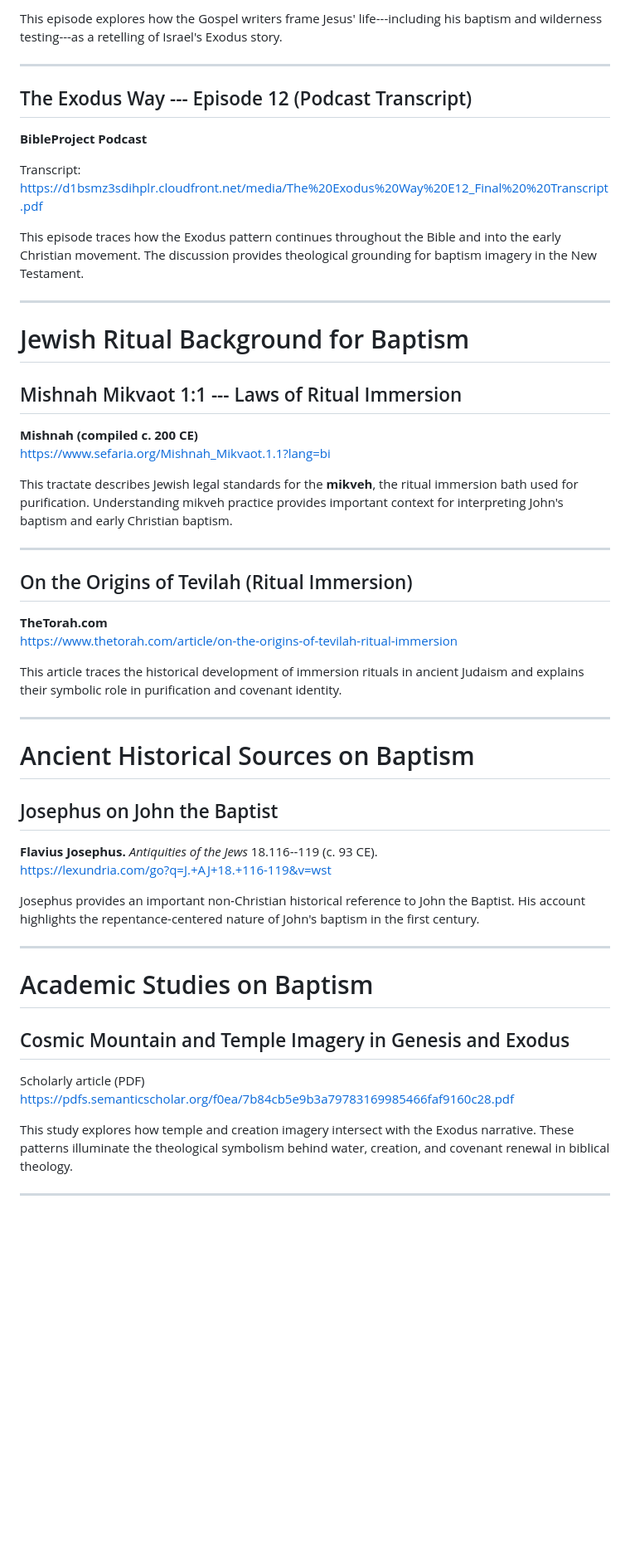
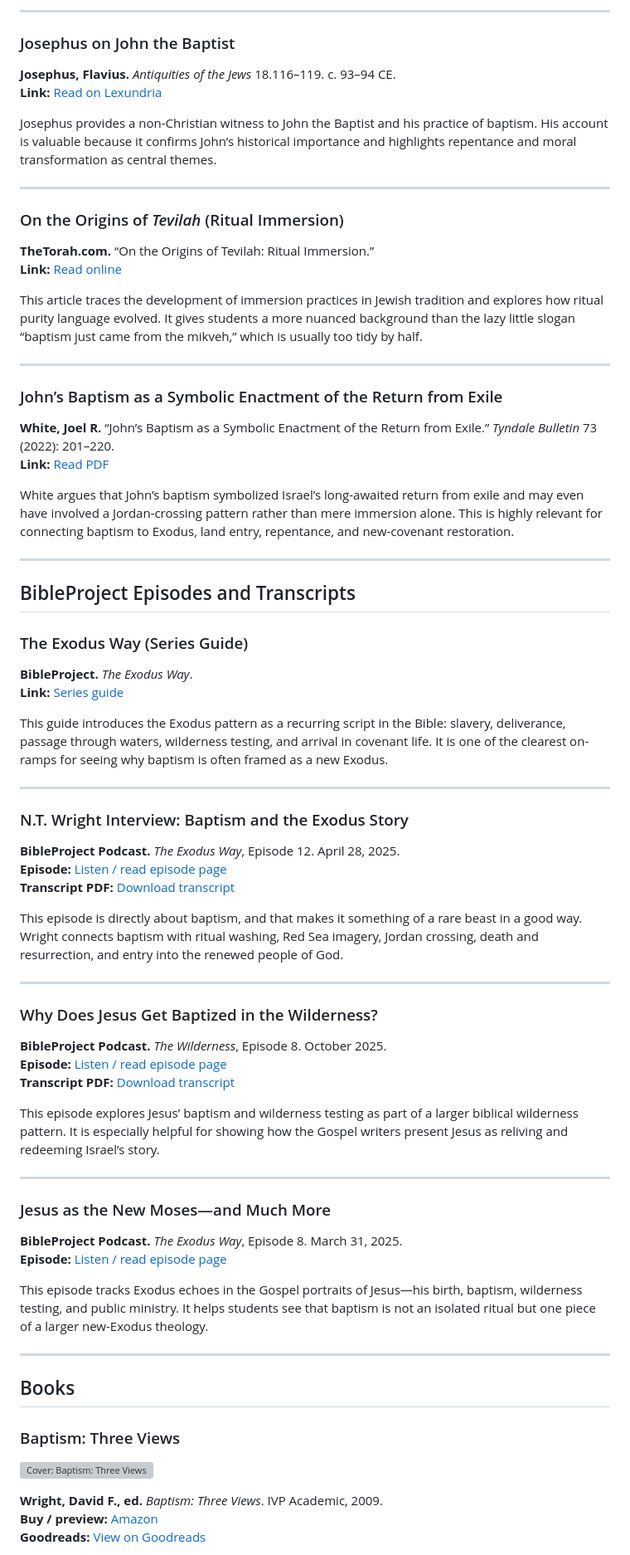
Before and after one commit to mrcaron/sotb-doctrine-baptism-communion, a Markdown page: index.md, the part around one of its changes. Shown at 83% size. Drawn GitHub-style; blank space fills up the shorter version; grey boxes are pictures that could not be loaded.

```diff
--- a/index.md
+++ b/index.md
@@ -70,71 +78,72 @@ https://s3-us-west-2.amazonaws.com/tbp-web/media/The%20Wilderness%20E8%20Final%2
 
-This episode explores how the Gospel writers frame Jesus'
-life---including his baptism and wilderness testing---as a retelling of
-Israel's Exodus story.
+---
 
-------------------------------------------------------------------------
+### Josephus on John the Baptist
+**Josephus, Flavius.** *Antiquities of the Jews* 18.116–119. c. 93–94 CE.
+**Link:** [Read on Lexundria](https://lexundria.com/go?q=J.+AJ+18.+116-119&v=wst)
 
-## The Exodus Way --- Episode 12 (Podcast Transcript)
+Josephus provides a non-Christian witness to John the Baptist and his practice of baptism. His account is valuable because it confirms John’s historical importance and highlights repentance and moral transformation as central themes.
 
-**BibleProject Podcast**
+---
 
-Transcript:\
-https://d1bsmz3sdihplr.cloudfront.net/media/The%20Exodus%20Way%20E12_Final%20%20Transcript.pdf
+### On the Origins of *Tevilah* (Ritual Immersion)
+**TheTorah.com.** “On the Origins of Tevilah: Ritual Immersion.”
+**Link:** [Read online](https://www.thetorah.com/article/on-the-origins-of-tevilah-ritual-immersion)
 
-This episode traces how the Exodus pattern continues throughout the
-Bible and into the early Christian movement. The discussion provides
-theological grounding for baptism imagery in the New Testament.
+This article traces the development of immersion practices in Jewish tradition and explores how ritual purity language evolved. It gives students a more nuanced background than the lazy little slogan “baptism just came from the mikveh,” which is usually too tidy by half.
 
-------------------------------------------------------------------------
+---
 
-# Jewish Ritual Background for Baptism
+### John’s Baptism as a Symbolic Enactment of the Return from Exile
+**White, Joel R.** “John’s Baptism as a Symbolic Enactment of the Return from Exile.” *Tyndale Bulletin* 73 (2022): 201–220.
+**Link:** [Read PDF](https://pdfs.semanticscholar.org/f0ea/7b84cb5e9b3a79783169985466faf9160c28.pdf)
 
-## Mishnah Mikvaot 1:1 --- Laws of Ritual Immersion
+White argues that John’s baptism symbolized Israel’s long-awaited return from exile and may even have involved a Jordan-crossing pattern rather than mere immersion alone. This is highly relevant for connecting baptism to Exodus, land entry, repentance, and new-covenant restoration.
 
-**Mishnah (compiled c. 200 CE)**\
-https://www.sefaria.org/Mishnah_Mikvaot.1.1?lang=bi
+---
 
-This tractate describes Jewish legal standards for the **mikveh**, the
-ritual immersion bath used for purification. Understanding mikveh
-practice provides important context for interpreting John's baptism and
-early Christian baptism.
+## BibleProject Episodes and Transcripts
 
-------------------------------------------------------------------------
+### The Exodus Way (Series Guide)
+**BibleProject.** *The Exodus Way*.
+**Link:** [Series guide](https://bibleproject.com/guides/the-exodus-way/)
 
-## On the Origins of Tevilah (Ritual Immersion)
+This guide introduces the Exodus pattern as a recurring script in the Bible: slavery, deliverance, passage through waters, wilderness testing, and arrival in covenant life. It is one of the clearest on-ramps for seeing why baptism is often framed as a new Exodus.
 
-**TheTorah.com**\
-https://www.thetorah.com/article/on-the-origins-of-tevilah-ritual-immersion
+---
 
-This article traces the historical development of immersion rituals in
-ancient Judaism and explains their symbolic role in purification and
-covenant identity.
+### N.T. Wright Interview: Baptism and the Exodus Story
+**BibleProject Podcast.** *The Exodus Way*, Episode 12. April 28, 2025.
+**Episode:** [Listen / read episode page](https://bibleproject.com/podcasts/nt-wright-interview-baptism-and-exodus-story/)
+**Transcript PDF:** [Download transcript](https://d1bsmz3sdihplr.cloudfront.net/media/The%20Exodus%20Way%20E12_Final%20%20Transcript.pdf)
 
-------------------------------------------------------------------------
+This episode is directly about baptism, and that makes it something of a rare beast in a good way. Wright connects baptism with ritual washing, Red Sea imagery, Jordan crossing, death and resurrection, and entry into the renewed people of God.
 
-# Ancient Historical Sources on Baptism
+---
 
-## Josephus on John the Baptist
+### Why Does Jesus Get Baptized in the Wilderness?
+**BibleProject Podcast.** *The Wilderness*, Episode 8. October 2025.
+**Episode:** [Listen / read episode page](https://bibleproject.com/podcasts/why-does-jesus-get-baptized-in-the-wilderness/)
+**Transcript PDF:** [Download transcript](https://s3-us-west-2.amazonaws.com/tbp-web/media/The%20Wilderness%20E8%20Final%20Transcript.pdf)
 
-**Flavius Josephus.** *Antiquities of the Jews* 18.116--119 (c. 93 CE).\
-https://lexundria.com/go?q=J.+AJ+18.+116-119&v=wst
+This episode explores Jesus’ baptism and wilderness testing as part of a larger biblical wilderness pattern. It is especially helpful for showing how the Gospel writers present Jesus as reliving and redeeming Israel’s story.
 
-Josephus provides an important non‑Christian historical reference to
-John the Baptist. His account highlights the repentance-centered nature
-of John's baptism in the first century.
+---
 
-------------------------------------------------------------------------
+### Jesus as the New Moses—and Much More
+**BibleProject Podcast.** *The Exodus Way*, Episode 8. March 31, 2025.
+**Episode:** [Listen / read episode page](https://bibleproject.com/podcasts/jesus-new-mosesand-much-more/)
 
-# Academic Studies on Baptism
+This episode tracks Exodus echoes in the Gospel portraits of Jesus—his birth, baptism, wilderness testing, and public ministry. It helps students see that baptism is not an isolated ritual but one piece of a larger new-Exodus theology.
 
-## Cosmic Mountain and Temple Imagery in Genesis and Exodus
+---
 
-Scholarly article (PDF)\
-https://pdfs.semanticscholar.org/f0ea/7b84cb5e9b3a79783169985466faf9160c28.pdf
+## Books
 
-This study explores how temple and creation imagery intersect with the
-Exodus narrative. These patterns illuminate the theological symbolism
-behind water, creation, and covenant renewal in biblical theology.
+### Baptism: Three Views
+![Cover: Baptism: Three Views](https://covers.openlibrary.org/b/isbn/0830838562-M.jpg)
 
-------------------------------------------------------------------------
+**Wright, David F., ed.** *Baptism: Three Views*. IVP Academic, 2009.
+**Buy / preview:** [Amazon](https://a.co/d/03mAXQ1X)
+**Goodreads:** [View on Goodreads](https://www.goodreads.com/book/show/6583281-baptism)
 
```
Also changed, not shown: other parts of index.md (+97 -123 lines).
